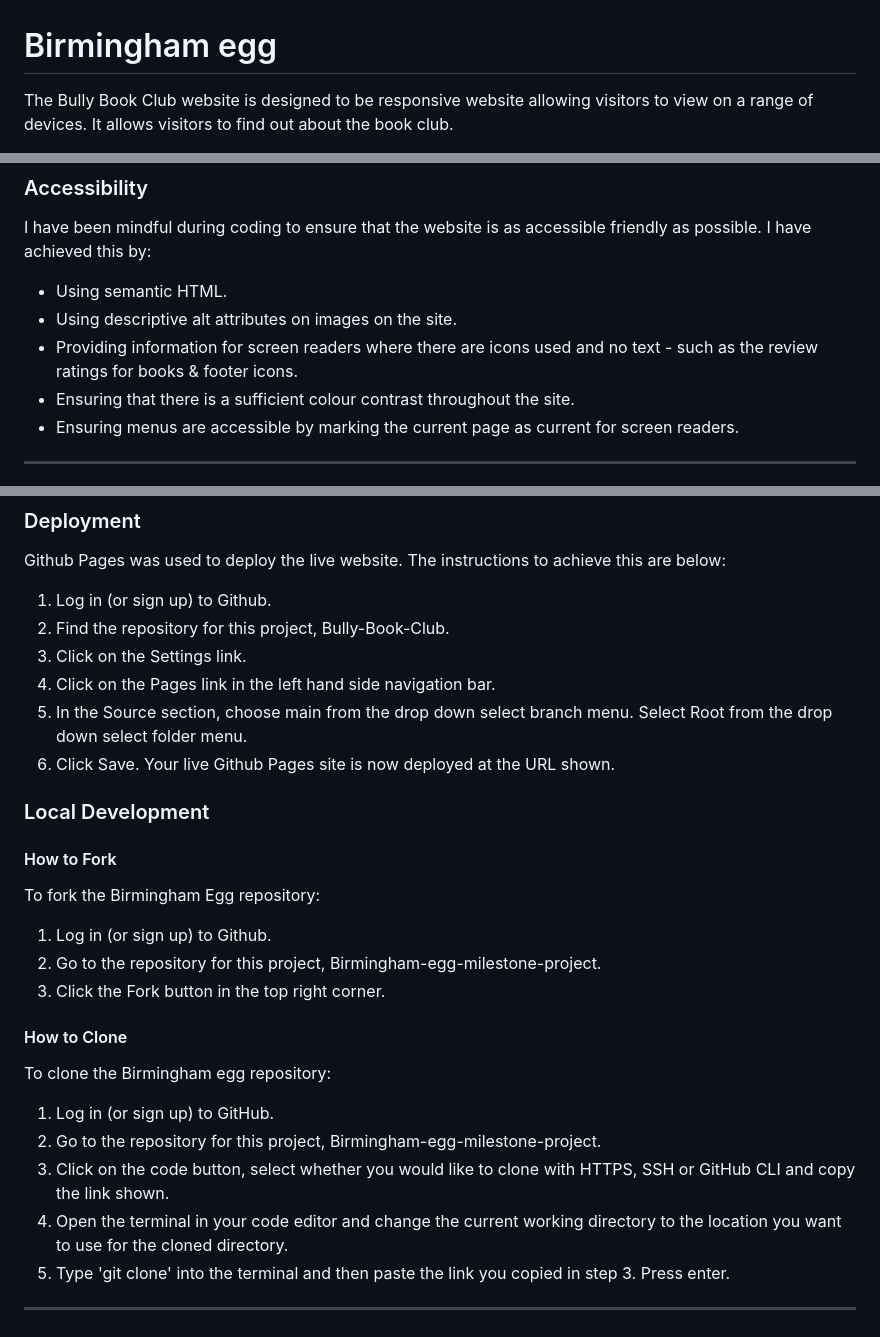
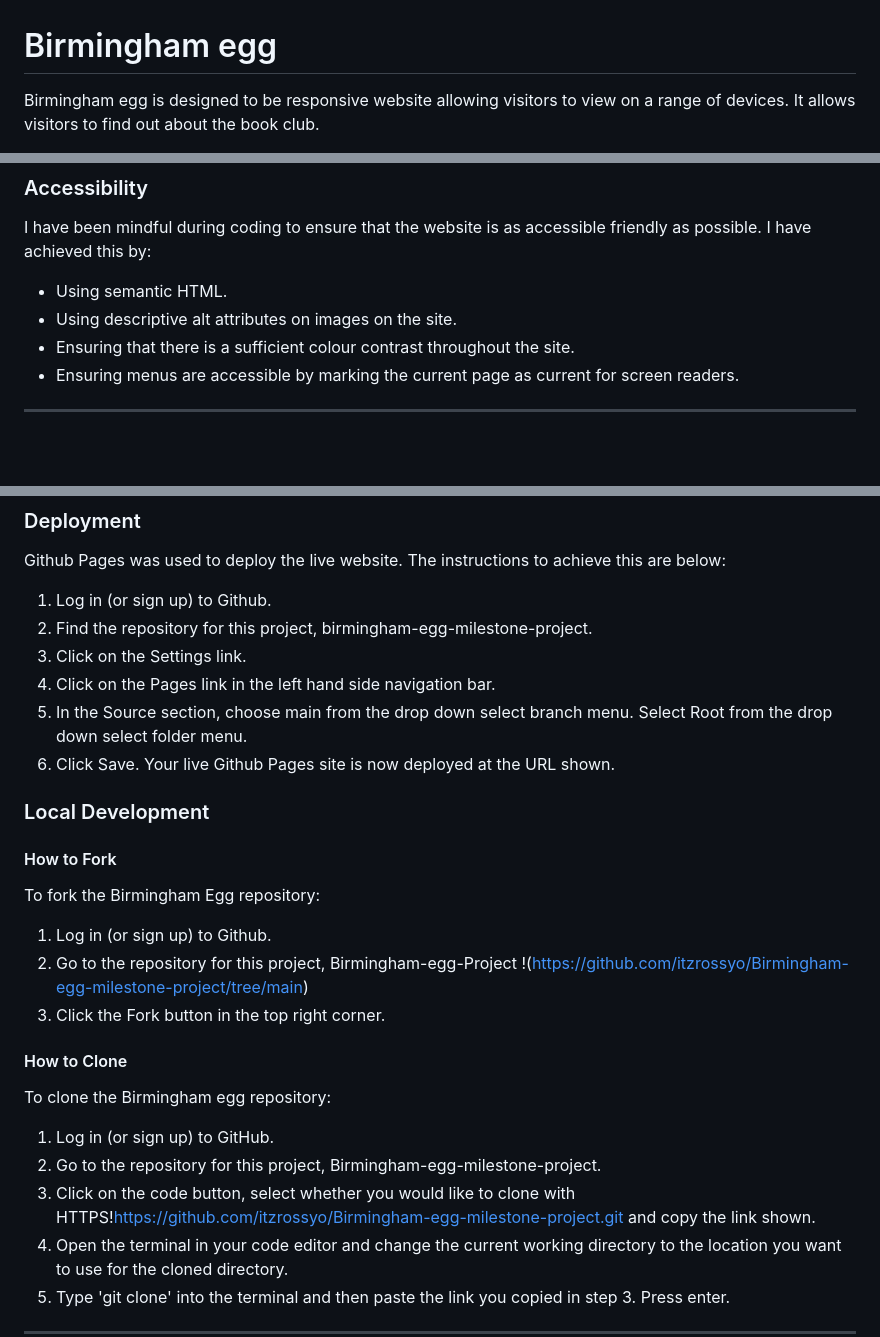
Before and after one commit to itzrossyo/Birmingham-egg-milestone-project, a Markdown page: README.md, 3 parts joined by grey strips. Rendered like a GitHub page; blank space fills up the shorter version.

```diff
--- a/README.md
+++ b/README.md
@@ -1,4 +1,4 @@
 # Birmingham egg
 
-The Bully Book Club website is designed to be responsive website allowing visitors to view on a range of devices. It allows visitors to find out about the book club.
+Birmingham egg is designed to be responsive website allowing visitors to view on a range of devices. It allows visitors to find out about the book club.
 
@@ -147,7 +149,6 @@ I have been mindful during coding to ensure that the website is as accessible fr
 
 -   Using semantic HTML.
 -   Using descriptive alt attributes on images on the site.
--   Providing information for screen readers where there are icons used and no text - such as the review ratings for books & footer icons.
 -   Ensuring that there is a sufficient colour contrast throughout the site.
 -   Ensuring menus are accessible by marking the current page as current for screen readers.
 
@@ -184,7 +185,7 @@ Google Dev Tools - To troubleshoot and test features, solve issues with responsi
 Github Pages was used to deploy the live website. The instructions to achieve this are below:
 
 1. Log in (or sign up) to Github.
-2. Find the repository for this project, Bully-Book-Club.
+2. Find the repository for this project, birmingham-egg-milestone-project.
 3. Click on the Settings link.
 4. Click on the Pages link in the left hand side navigation bar.
 5. In the Source section, choose main from the drop down select branch menu. Select Root from the drop down select folder menu.
@@ -197,7 +198,7 @@ Github Pages was used to deploy the live website. The instructions to achieve th
 To fork the Birmingham Egg repository:
 
 1. Log in (or sign up) to Github.
-2. Go to the repository for this project, Birmingham-egg-milestone-project.
+2. Go to the repository for this project, Birmingham-egg-Project !(https://github.com/itzrossyo/Birmingham-egg-milestone-project/tree/main)
 3. Click the Fork button in the top right corner.
 
 #### How to Clone
@@ -206,7 +207,7 @@ To clone the Birmingham egg repository:
 
 1. Log in (or sign up) to GitHub.
 2. Go to the repository for this project, Birmingham-egg-milestone-project.
-3. Click on the code button, select whether you would like to clone with HTTPS, SSH or GitHub CLI and copy the link shown.
+3. Click on the code button, select whether you would like to clone with HTTPS!https://github.com/itzrossyo/Birmingham-egg-milestone-project.git and copy the link shown.
 4. Open the terminal in your code editor and change the current working directory to the location you want to use for the cloned directory.
 5. Type 'git clone' into the terminal and then paste the link you copied in step 3. Press enter.
 
```
Also changed, not shown: other parts of README.md (+8 -6 lines), Assets/readme-images/about-us-desktop.png (renamed from Assets/readme-images/About Us-desktop.png), Assets/readme-images/about-us-mobile.png (renamed from Assets/readme-images/About Us-mobile.png), Assets/readme-images/about-us-tablet.png (renamed from Assets/readme-images/About Us-tablet.png), Assets/readme-images/css-jigsaw.png (renamed from Assets/readme-images/Css jigsaw.png), Assets/readme-images/index-validatior.png (renamed from Assets/readme-images/index validatior.png), Assets/readme-images/lighthouse-score-desktop.png (renamed from Assets/readme-images/lighthouse-score desktop.png), 10 other files.
